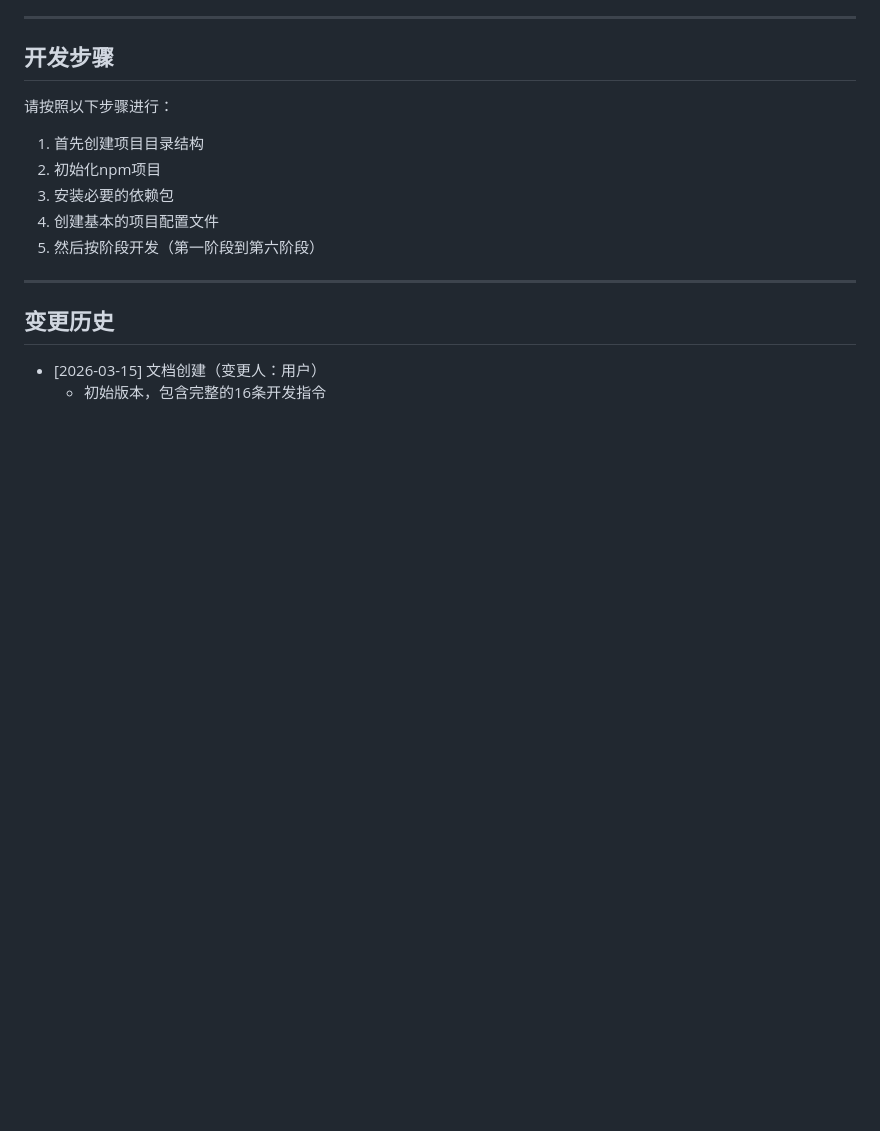
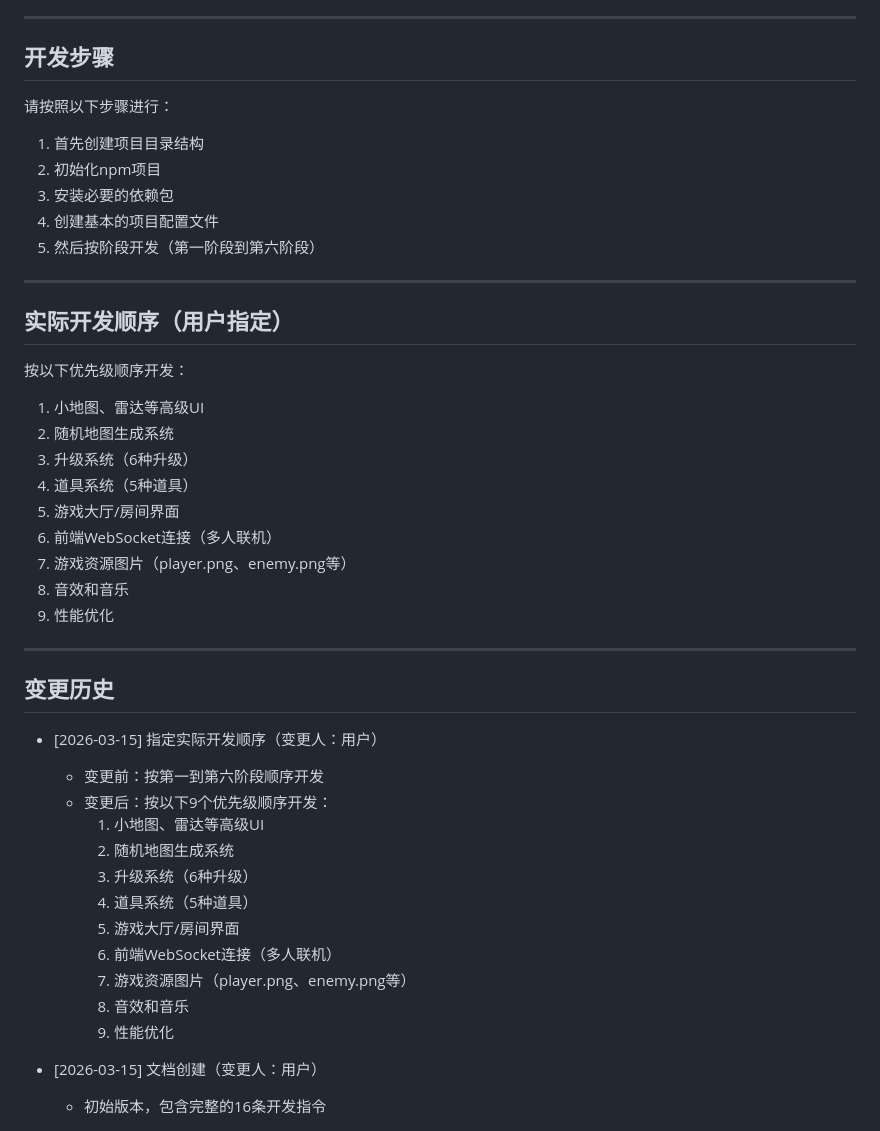
Before and after one commit to CNMJH/battle-survivors, a Markdown page: 需求记录文档.md, the part around the change. GitHub-like rendering; blank space fills up the shorter version.

Commit message:
更新需求文档：添加用户指定的实际开发顺序（9个优先级）

```diff
--- a/需求记录文档.md
+++ b/需求记录文档.md
@@ -301,7 +301,34 @@ UI元素包括：
 
 ---
 
+## 实际开发顺序（用户指定）
+按以下优先级顺序开发：
+1. 小地图、雷达等高级UI
+2. 随机地图生成系统
+3. 升级系统（6种升级）
+4. 道具系统（5种道具）
+5. 游戏大厅/房间界面
+6. 前端WebSocket连接（多人联机）
+7. 游戏资源图片（player.png、enemy.png等）
+8. 音效和音乐
+9. 性能优化
+
+---
+
 ## 变更历史
+
+- [2026-03-15] 指定实际开发顺序（变更人：用户）
+  - 变更前：按第一到第六阶段顺序开发
+  - 变更后：按以下9个优先级顺序开发：
+    1. 小地图、雷达等高级UI
+    2. 随机地图生成系统
+    3. 升级系统（6种升级）
+    4. 道具系统（5种道具）
+    5. 游戏大厅/房间界面
+    6. 前端WebSocket连接（多人联机）
+    7. 游戏资源图片（player.png、enemy.png等）
+    8. 音效和音乐
+    9. 性能优化
 
 - [2026-03-15] 文档创建（变更人：用户）
   - 初始版本，包含完整的16条开发指令
```
